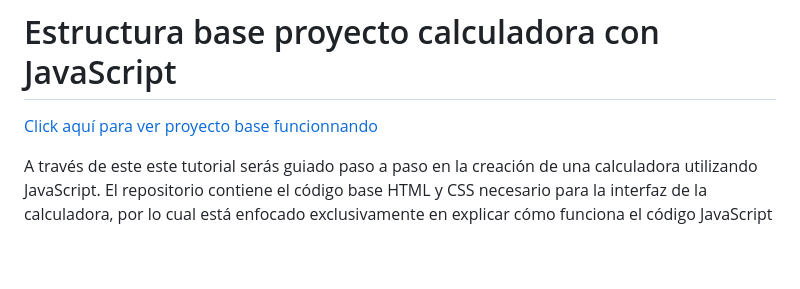
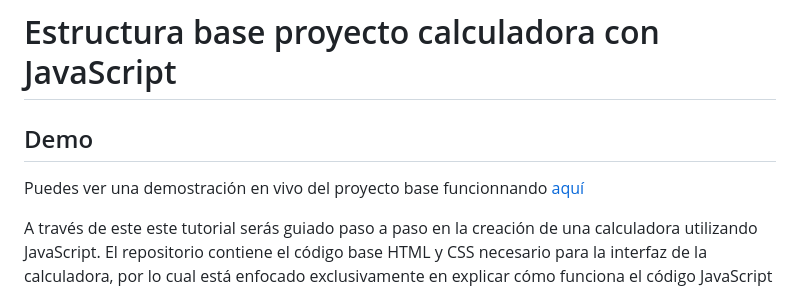
Before and after one commit to daferguerrero/proyecto-base-calculadora, a Markdown page: README.md, the part around one of its changes. Drawn GitHub-style; blank space fills up the shorter version.

```diff
--- a/README.md
+++ b/README.md
@@ -1,6 +1,7 @@
 # Estructura base proyecto calculadora con JavaScript
 
-[Click aquí para ver proyecto base funcionnando](https://daferguerrero.github.io/proyecto-base-calculadora/)
+## Demo
+Puedes ver una demostración en vivo del proyecto base funcionnando [aquí](https://daferguerrero.github.io/proyecto-base-calculadora/)
 
 A través de este este tutorial serás guiado paso a paso en la creación de una calculadora utilizando JavaScript. El repositorio contiene el código base HTML y CSS necesario para la interfaz de la calculadora, por lo cual está enfocado exclusivamente en explicar cómo funciona el código JavaScript en detalle. <br>
 
```
Also changed, not shown: other parts of README.md (+6 -6 lines).
